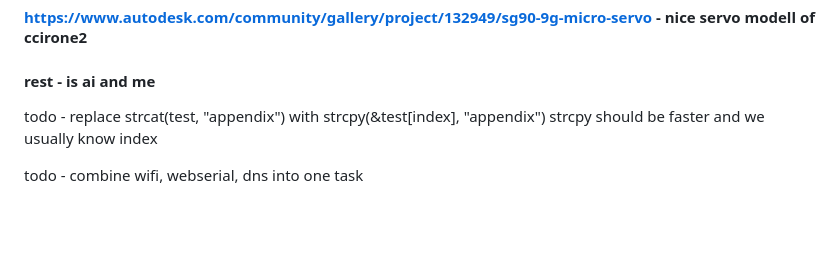
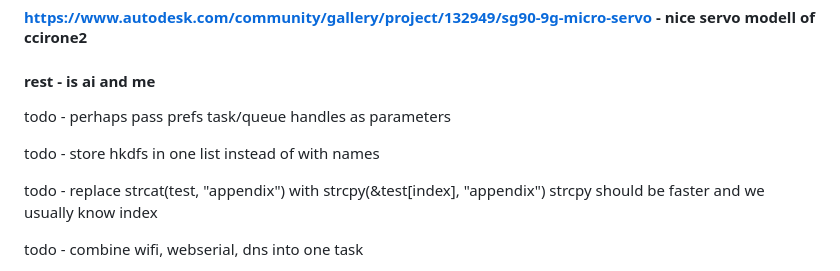
Before and after one commit to crbyxwpzfl/fpaper, a Markdown page: README.md, the part around the change. GitHub-like rendering; blank space fills up the shorter version.

Commit message:
Update README with new todos

```diff
--- a/README.md
+++ b/README.md
@@ -3,6 +3,10 @@
 #### https://github.com/javl/image2cpp - the dithering is so cool javl
 #### https://www.autodesk.com/community/gallery/project/132949/sg90-9g-micro-servo - nice servo modell of ccirone2
 #### rest - is ai and me
+
+todo - perhaps pass prefs task/queue handles as parameters
+
+todo - store hkdfs in one list instead of with names
 
 todo - replace strcat(test, "appendix") with strcpy(&test[index], "appendix") strcpy should be faster and we usually know index
 
```
